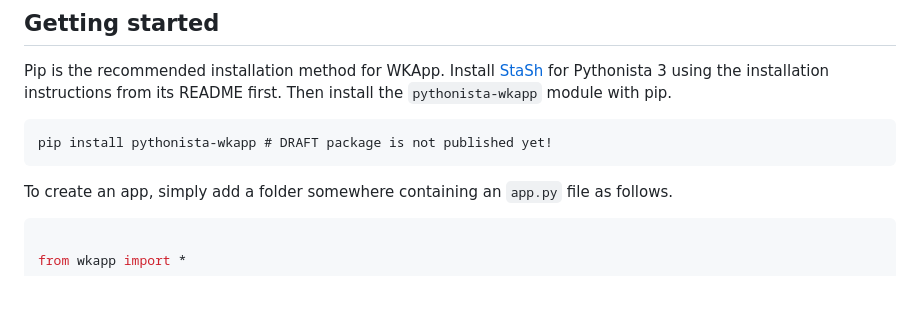
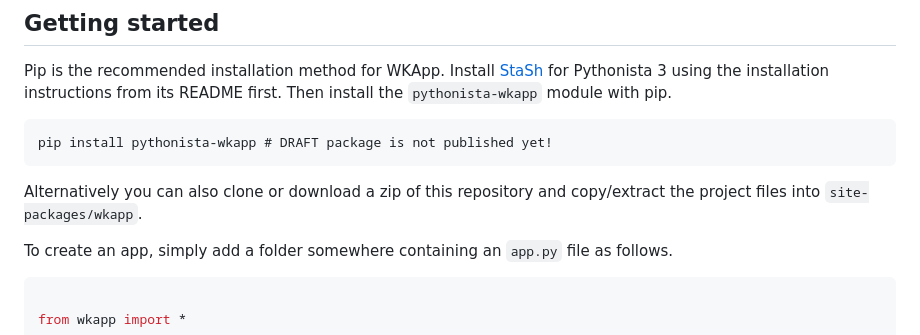
Before and after one commit to M4nw3l/pythonista_wkapp, a Markdown page: README.md, the part around the change. Rendered like a GitHub page; blank space fills up the shorter version.

````diff
--- a/README.md
+++ b/README.md
@@ -14,6 +14,8 @@ Then install the `pythonista-wkapp` module with pip.
 ```
 pip install pythonista-wkapp # DRAFT package is not published yet!
 ```
+Alternatively you can also clone or download a zip of this repository and copy/extract the project files into `site-packages/wkapp`.
+
 To create an app, simply add a folder somewhere containing an `app.py` file as follows.
 
 ```python
````
